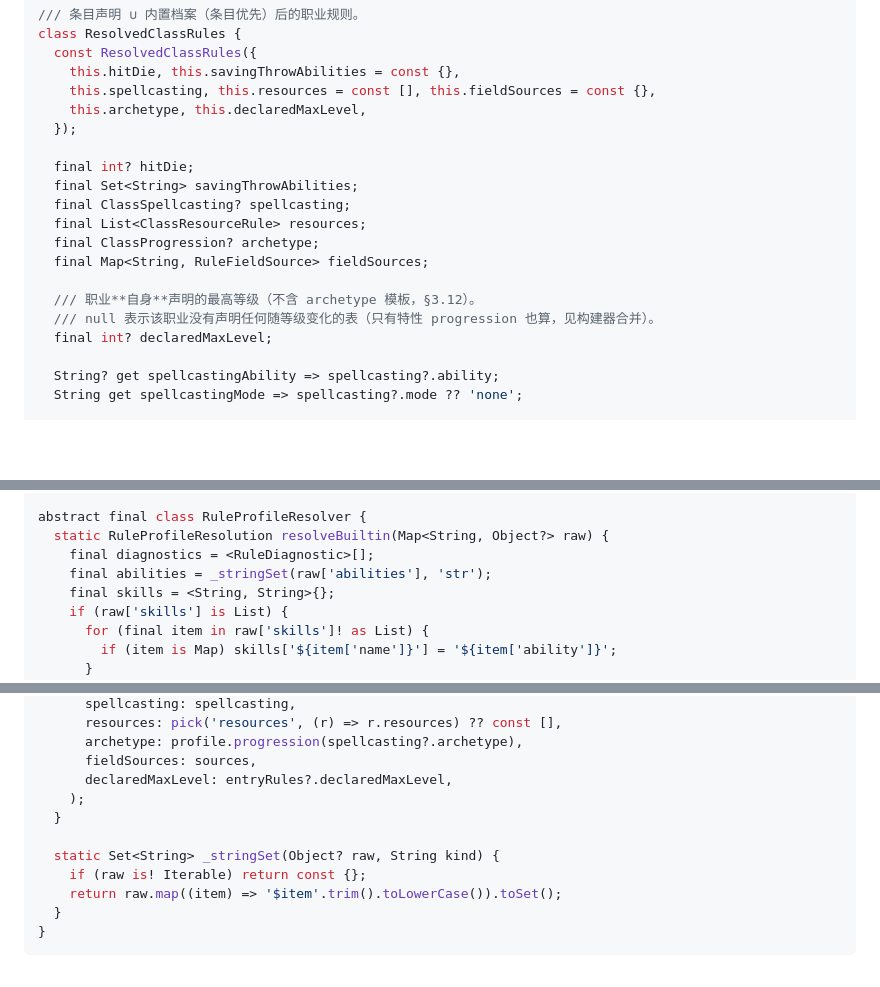
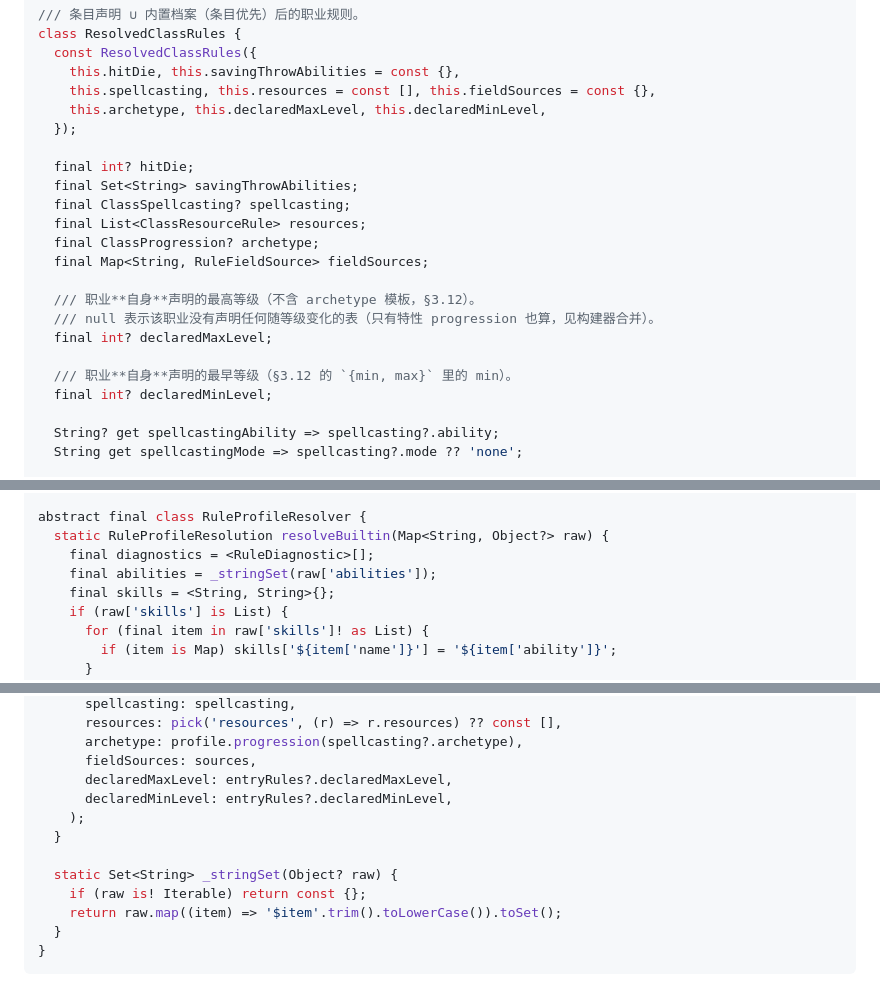
Before and after one commit to ZZZzcxZZZ/oh-my-dungeon, a Markdown page: docs/plans/2026-09-10-rules-contract-core.md, 3 parts joined by grey strips. Drawn GitHub-style; blank space fills up the shorter version.

Commit message:
docs(plan): 任务 4 补 declaredMinLevel 对称暴露 + 去掉无用参数

```diff
--- a/docs/plans/2026-09-10-rules-contract-core.md
+++ b/docs/plans/2026-09-10-rules-contract-core.md
@@ -1318,7 +1318,7 @@ class ResolvedClassRules {
   const ResolvedClassRules({
     this.hitDie, this.savingThrowAbilities = const {},
     this.spellcasting, this.resources = const [], this.fieldSources = const {},
-    this.archetype, this.declaredMaxLevel,
+    this.archetype, this.declaredMaxLevel, this.declaredMinLevel,
   });
 
   final int? hitDie;
@@ -1331,6 +1331,9 @@ class ResolvedClassRules {
   /// 职业**自身**声明的最高等级（不含 archetype 模板，§3.12）。
   /// null 表示该职业没有声明任何随等级变化的表（只有特性 progression 也算，见构建器合并）。
   final int? declaredMaxLevel;
+
+  /// 职业**自身**声明的最早等级（§3.12 的 `{min, max}` 里的 min）。
+  final int? declaredMinLevel;
 
   String? get spellcastingAbility => spellcasting?.ability;
   String get spellcastingMode => spellcasting?.mode ?? 'none';
@@ -1408,7 +1411,7 @@ class RuleProfileResolution {
 abstract final class RuleProfileResolver {
   static RuleProfileResolution resolveBuiltin(Map<String, Object?> raw) {
     final diagnostics = <RuleDiagnostic>[];
-    final abilities = _stringSet(raw['abilities'], 'str');
+    final abilities = _stringSet(raw['abilities']);
     final skills = <String, String>{};
     if (raw['skills'] is List) {
       for (final item in raw['skills']! as List) {
@@ -1508,10 +1511,11 @@ abstract final class RuleProfileResolver {
       archetype: profile.progression(spellcasting?.archetype),
       fieldSources: sources,
       declaredMaxLevel: entryRules?.declaredMaxLevel,
+      declaredMinLevel: entryRules?.declaredMinLevel,
     );
   }
 
-  static Set<String> _stringSet(Object? raw, String kind) {
+  static Set<String> _stringSet(Object? raw) {
     if (raw is! Iterable) return const {};
     return raw.map((item) => '$item'.trim().toLowerCase()).toSet();
   }
```
